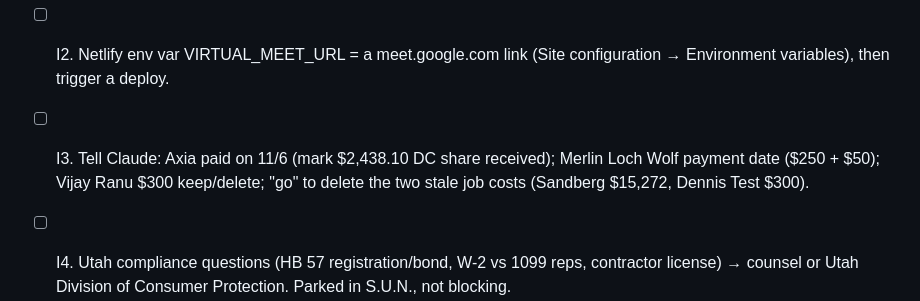
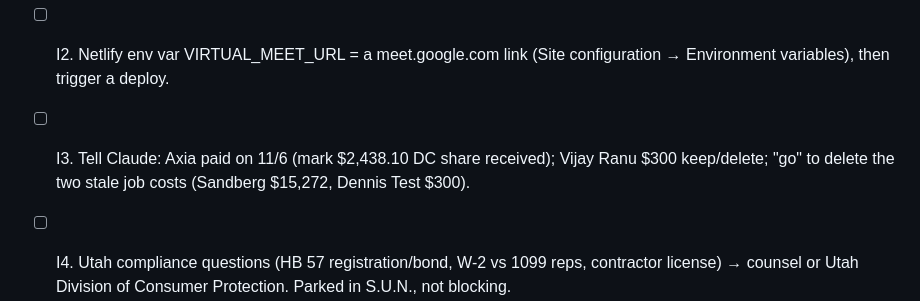
Before and after one commit to dennislarsen29-design/fixmy-energy, a Markdown page: reports/action-checklist.md, the part around the change. Drawn GitHub-style.

Commit message:
Checklist: Merlin Loch costs already paid
Co-Authored-By: Claude Sonnet 5.5 <noreply@anthropic.com>
Claude-Session: https://claude.ai/code/session_01XhnMgGYGN1SJe2EcWv2B6J

```diff
--- a/reports/action-checklist.md
+++ b/reports/action-checklist.md
@@ -47,5 +47,5 @@ Status: [ ] open · [x] done · [-] dismissed
 ## I. Added 2026-11-02 (deploy went live today)
 - [ ] I1. Search Console: request indexing (5/day) for /southern-california-solar-repair, /solar-repair-los-angeles-county, -orange-county, -riverside-county, -san-bernardino-county.
 - [ ] I2. Netlify env var VIRTUAL_MEET_URL = a meet.google.com link (Site configuration → Environment variables), then trigger a deploy.
-- [ ] I3. Tell Claude: Axia paid on 11/6 (mark $2,438.10 DC share received); Merlin Loch Wolf payment date ($250 + $50); Vijay Ranu $300 keep/delete; "go" to delete the two stale job costs (Sandberg $15,272, Dennis Test $300).
+- [ ] I3. Tell Claude: Axia paid on 11/6 (mark $2,438.10 DC share received); Vijay Ranu $300 keep/delete; "go" to delete the two stale job costs (Sandberg $15,272, Dennis Test $300).
 - [ ] I4. Utah compliance questions (HB 57 registration/bond, W-2 vs 1099 reps, contractor license) → counsel or Utah Division of Consumer Protection. Parked in S.U.N., not blocking.
```
